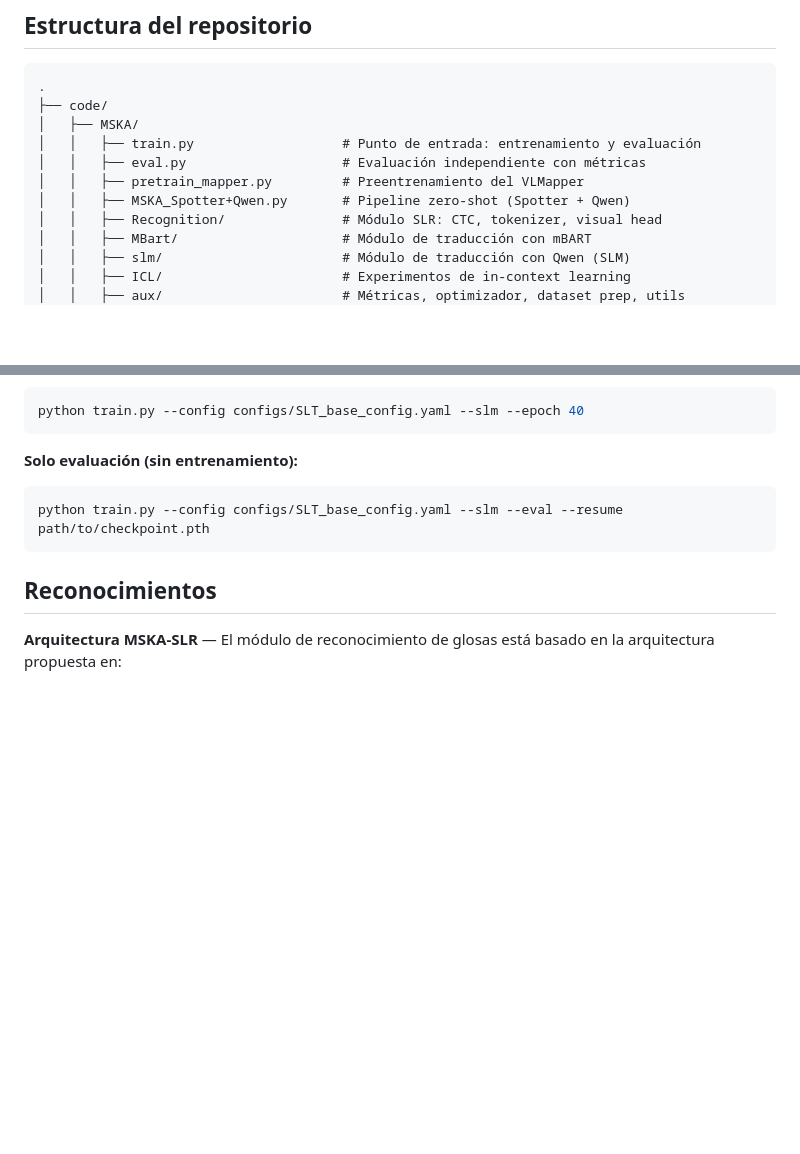
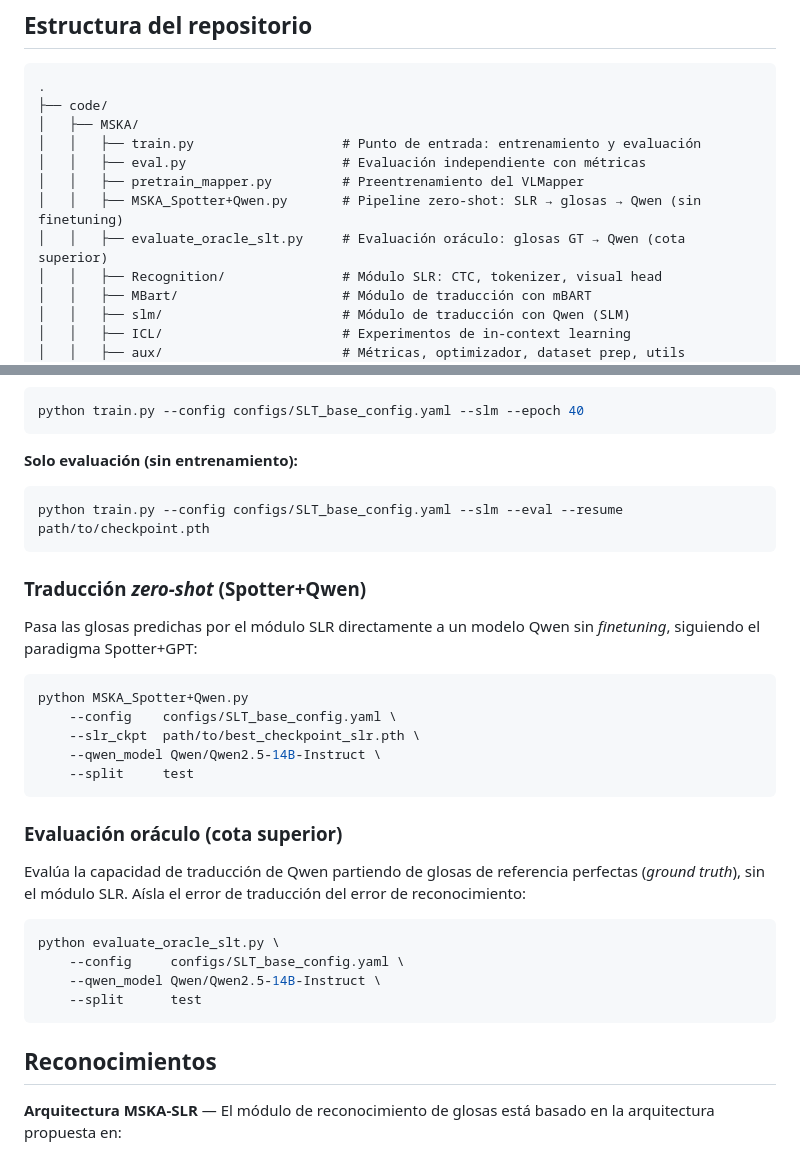
Before and after one commit to nicolasrodriguezruiz/tfm-sign-language, a Markdown page: README.md, 2 parts joined by grey strips. Rendered like a GitHub page; blank space fills up the shorter version.

Commit message:
Actualizo README.md

````diff
--- a/README.md
+++ b/README.md
@@ -44,7 +44,8 @@ Comparativa global de todos los sistemas evaluados. B4: BLEU-4 · R: ROUGE-L ·
 │   │   ├── train.py                   # Punto de entrada: entrenamiento y evaluación
 │   │   ├── eval.py                    # Evaluación independiente con métricas
 │   │   ├── pretrain_mapper.py         # Preentrenamiento del VLMapper
-│   │   ├── MSKA_Spotter+Qwen.py       # Pipeline zero-shot (Spotter + Qwen)
+│   │   ├── MSKA_Spotter+Qwen.py       # Pipeline zero-shot: SLR → glosas → Qwen (sin finetuning)
+│   │   ├── evaluate_oracle_slt.py     # Evaluación oráculo: glosas GT → Qwen (cota superior)
 │   │   ├── Recognition/               # Módulo SLR: CTC, tokenizer, visual head
 │   │   ├── MBart/                     # Módulo de traducción con mBART
 │   │   ├── slm/                       # Módulo de traducción con Qwen (SLM)
@@ -86,6 +87,27 @@ python train.py --config configs/SLT_base_config.yaml --slm --epoch 40
 python train.py --config configs/SLT_base_config.yaml --slm --eval --resume path/to/checkpoint.pth
 ```
 
+### Traducción *zero-shot* (Spotter+Qwen)
+
+Pasa las glosas predichas por el módulo SLR directamente a un modelo Qwen sin *finetuning*, siguiendo el paradigma Spotter+GPT:
+```bash
+python MSKA_Spotter+Qwen.py
+    --config    configs/SLT_base_config.yaml \
+    --slr_ckpt  path/to/best_checkpoint_slr.pth \
+    --qwen_model Qwen/Qwen2.5-14B-Instruct \
+    --split     test
+```
+
+### Evaluación oráculo (cota superior)
+
+Evalúa la capacidad de traducción de Qwen partiendo de glosas de referencia perfectas (*ground truth*), sin el módulo SLR. Aísla el error de traducción del error de reconocimiento:
+```bash
+python evaluate_oracle_slt.py \
+    --config     configs/SLT_base_config.yaml \
+    --qwen_model Qwen/Qwen2.5-14B-Instruct \
+    --split      test
+```
+
 ## Reconocimientos
 
 **Arquitectura MSKA-SLR** — El módulo de reconocimiento de glosas está basado en la arquitectura propuesta en:
````
